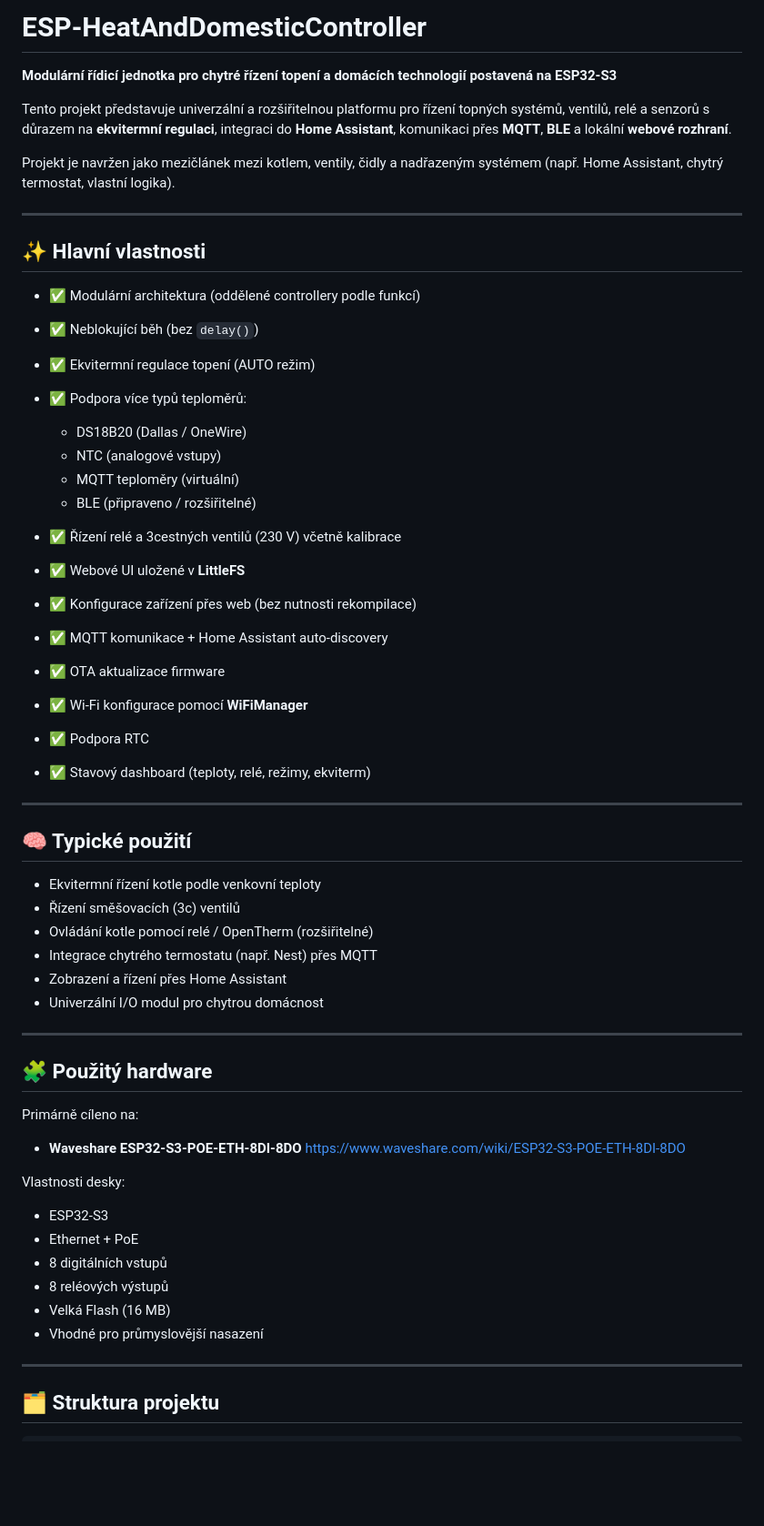
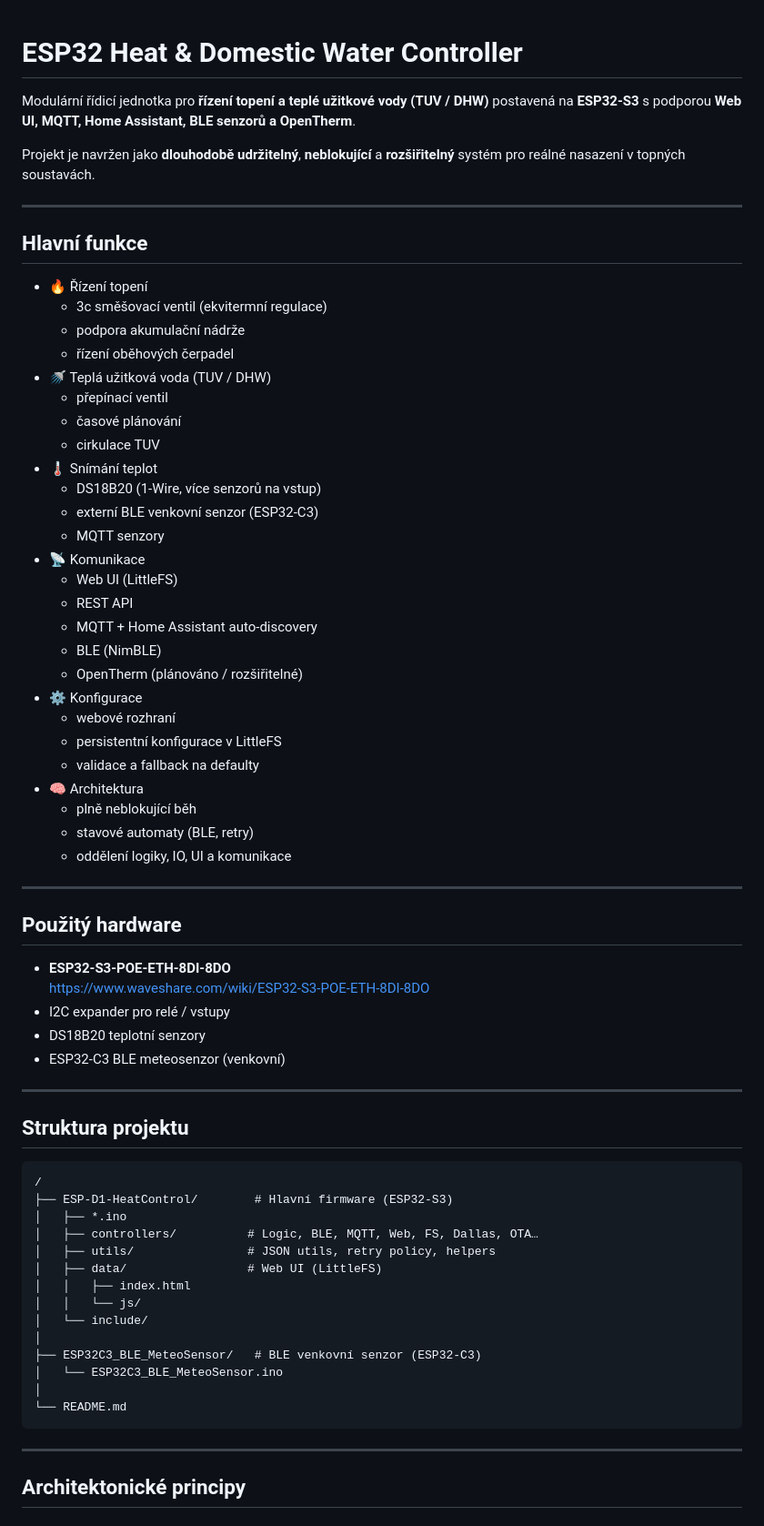
Before and after one commit to mchlup/ESP32-S3-ETH-8DI-8RO-Controller, a Markdown page: README.md, the part around one of its changes. Shown at 91% size. Rendered like a GitHub page; blank space fills up the shorter version.

Commit message:
Revise README for ESP32 Heat & Domestic Water Controller
Updated project description, features, and structure.

`````diff
--- a/README.md
+++ b/README.md
@@ -1,63 +1,73 @@
-# ESP-HeatAndDomesticController
 
-**Modulární řídicí jednotka pro chytré řízení topení a domácích technologií postavená na ESP32-S3**
+# ESP32 Heat & Domestic Water Controller
 
-Tento projekt představuje univerzální a rozšiřitelnou platformu pro řízení topných systémů, ventilů, relé a senzorů s důrazem na **ekvitermní regulaci**, integraci do **Home Assistant**, komunikaci přes **MQTT**, **BLE** a lokální **webové rozhraní**.
+Modulární řídicí jednotka pro **řízení topení a teplé užitkové vody (TUV / DHW)** postavená na **ESP32-S3** s podporou **Web UI, MQTT, Home Assistant, BLE senzorů a OpenTherm**.
 
-Projekt je navržen jako mezičlánek mezi kotlem, ventily, čidly a nadřazeným systémem (např. Home Assistant, chytrý termostat, vlastní logika).
+Projekt je navržen jako **dlouhodobě udržitelný**, **neblokující** a **rozšiřitelný** systém pro reálné nasazení v topných soustavách.
 
 ---
 
-## ✨ Hlavní vlastnosti
+## Hlavní funkce
 
-* ✅ Modulární architektura (oddělené controllery podle funkcí)
-* ✅ Neblokující běh (bez `delay()`)
-* ✅ Ekvitermní regulace topení (AUTO režim)
-* ✅ Podpora více typů teploměrů:
-
-  * DS18B20 (Dallas / OneWire)
-  * NTC (analogové vstupy)
-  * MQTT teploměry (virtuální)
-  * BLE (připraveno / rozšiřitelné)
-* ✅ Řízení relé a 3cestných ventilů (230 V) včetně kalibrace
-* ✅ Webové UI uložené v **LittleFS**
-* ✅ Konfigurace zařízení přes web (bez nutnosti rekompilace)
-* ✅ MQTT komunikace + Home Assistant auto-discovery
-* ✅ OTA aktualizace firmware
-* ✅ Wi-Fi konfigurace pomocí **WiFiManager**
-* ✅ Podpora RTC
-* ✅ Stavový dashboard (teploty, relé, režimy, ekviterm)
+- 🔥 Řízení topení
+  - 3c směšovací ventil (ekvitermní regulace)
+  - podpora akumulační nádrže
+  - řízení oběhových čerpadel
+- 🚿 Teplá užitková voda (TUV / DHW)
+  - přepínací ventil
+  - časové plánování
+  - cirkulace TUV
+- 🌡️ Snímání teplot
+  - DS18B20 (1-Wire, více senzorů na vstup)
+  - externí BLE venkovní senzor (ESP32-C3)
+  - MQTT senzory
+- 📡 Komunikace
+  - Web UI (LittleFS)
+  - REST API
+  - MQTT + Home Assistant auto-discovery
+  - BLE (NimBLE)
+  - OpenTherm (plánováno / rozšiřitelné)
+- ⚙️ Konfigurace
+  - webové rozhraní
+  - persistentní konfigurace v LittleFS
+  - validace a fallback na defaulty
+- 🧠 Architektura
+  - plně neblokující běh
+  - stavové automaty (BLE, retry)
+  - oddělení logiky, IO, UI a komunikace
 
 ---
 
-## 🧠 Typické použití
+## Použitý hardware
 
-* Ekvitermní řízení kotle podle venkovní teploty
-* Řízení směšovacích (3c) ventilů
-* Ovládání kotle pomocí relé / OpenTherm (rozšiřitelné)
-* Integrace chytrého termostatu (např. Nest) přes MQTT
-* Zobrazení a řízení přes Home Assistant
-* Univerzální I/O modul pro chytrou domácnost
+- **ESP32-S3-POE-ETH-8DI-8DO**
+  https://www.waveshare.com/wiki/ESP32-S3-POE-ETH-8DI-8DO
+- I2C expander pro relé / vstupy
+- DS18B20 teplotní senzory
+- ESP32-C3 BLE meteosenzor (venkovní)
 
 ---
 
-## 🧩 Použitý hardware
+## Struktura projektu
 
-Primárně cíleno na:
-
-* **Waveshare ESP32-S3-POE-ETH-8DI-8DO**
-  [https://www.waveshare.com/wiki/ESP32-S3-POE-ETH-8DI-8DO](https://www.waveshare.com/wiki/ESP32-S3-POE-ETH-8DI-8DO)
-
-Vlastnosti desky:
-
-* ESP32-S3
-* Ethernet + PoE
-* 8 digitálních vstupů
-* 8 reléových výstupů
-* Velká Flash (16 MB)
-* Vhodné pro průmyslovější nasazení
+```text
+/
+├── ESP-D1-HeatControl/        # Hlavní firmware (ESP32-S3)
+│   ├── *.ino
+│   ├── controllers/          # Logic, BLE, MQTT, Web, FS, Dallas, OTA…
+│   ├── utils/                # JSON utils, retry policy, helpers
+│   ├── data/                 # Web UI (LittleFS)
+│   │   ├── index.html
+│   │   └── js/
+│   └── include/
+│
+├── ESP32C3_BLE_MeteoSensor/   # BLE venkovní senzor (ESP32-C3)
+│   └── ESP32C3_BLE_MeteoSensor.ino
+│
+└── README.md
+````
 
 ---
 
-## 🗂️ Struktura projektu
+## Architektonické principy
 
`````
Also changed, not shown: other parts of README.md (+79 -81 lines).
